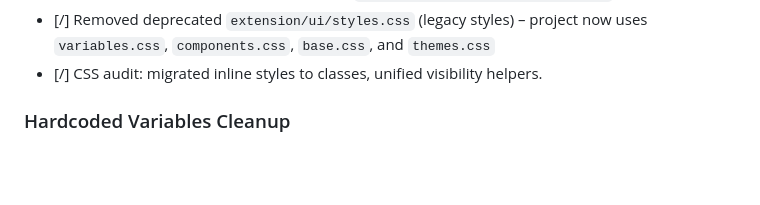
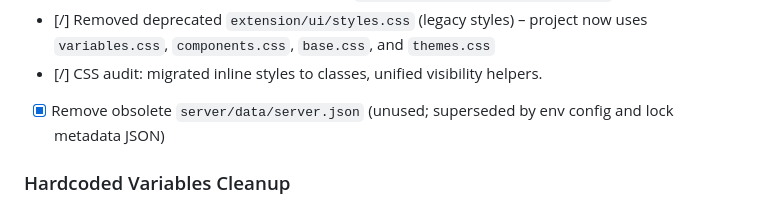
Before and after one commit to joeording3/enhanced-video-downloader-2024, a Markdown page: TODO.md, the part around the change. GitHub-like rendering; blank space fills up the shorter version.

```diff
--- a/TODO.md
+++ b/TODO.md
@@ -104,6 +104,8 @@ Legacy/Stub Cleanup:
   `variables.css`, `components.css`, `base.css`, and `themes.css`
 - [/] CSS audit: migrated inline styles to classes, unified visibility helpers.
   <!-- working-on: css refactor - visibility classes and contrast variants -->
+
+- [x] Remove obsolete `server/data/server.json` (unused; superseded by env config and lock metadata JSON)
 
 ### Hardcoded Variables Cleanup
 
```
Also changed, not shown: CHANGELOG.md (+2 -0 lines).
